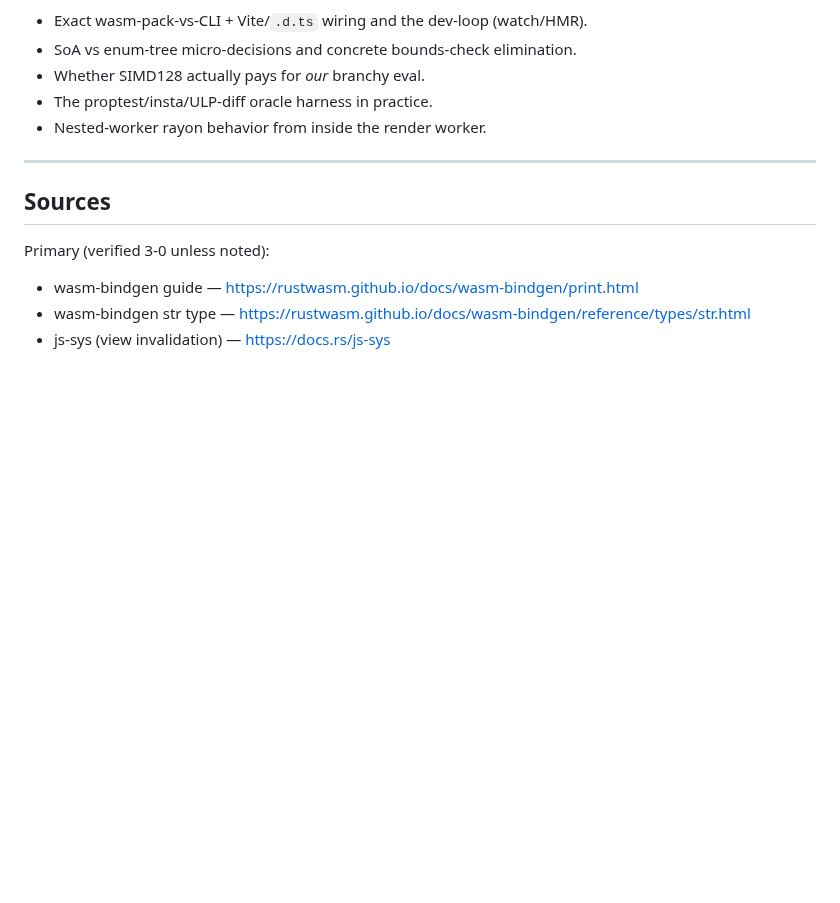
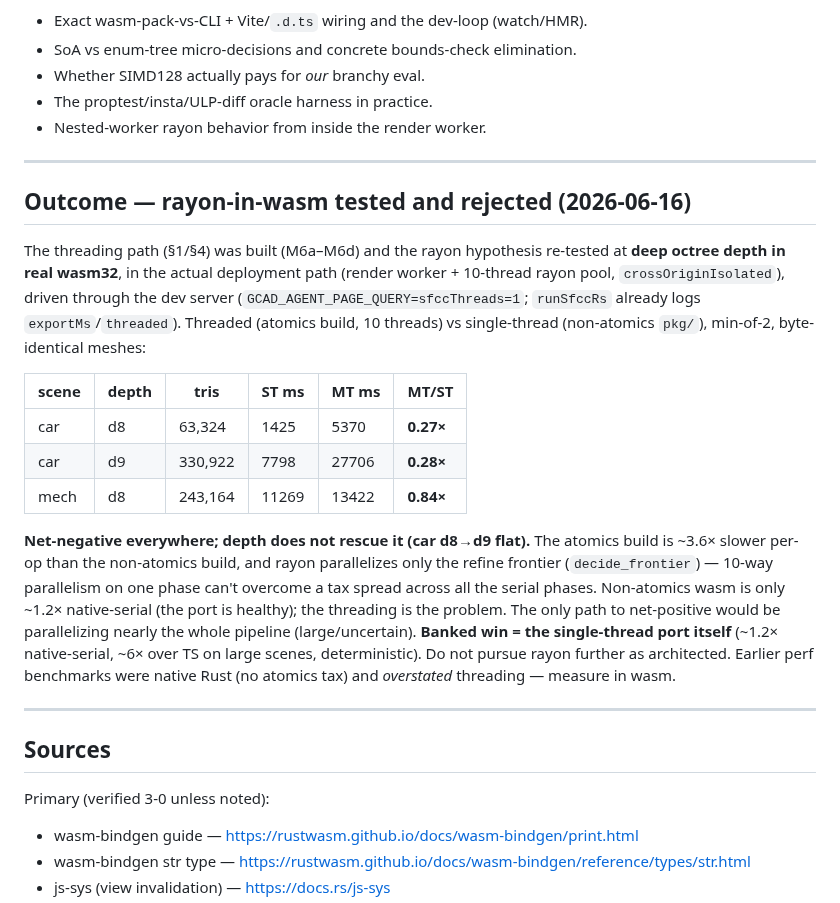
Before and after one commit to mattolenik/GalactiCAD, a Markdown page: docs/research/gcad-wasm-rust-port.md, the part around the change. Drawn GitHub-style; blank space fills up the shorter version.

Commit message:
docs(gcad-wasm): fold back rayon-in-wasm deep re-test — net-negative, rejected
Re-tested the rayon hypothesis at deep octree depth in REAL wasm32 (render
worker + 10-thread pool, crossOriginIsolated) via the dev server, not native.
MT/ST = 0.27x (car d8), 0.28x (car d9), 0.84x (mech d8) — net-negative
everywhere, flat across depth. Atomics build ~3.6x slower per-op; rayon only
parallelizes decide_frontier so it can't overcome the whole-module tax.
Single-thread port stands as the win. Measurement-only experiment branch
wasm-port-rayon discarded.

```diff
--- a/docs/research/gcad-wasm-rust-port.md
+++ b/docs/research/gcad-wasm-rust-port.md
@@ -198,6 +198,33 @@ judgement:
 
 ---
 
+## Outcome — rayon-in-wasm tested and rejected (2026-06-16)
+
+The threading path (§1/§4) was built (M6a–M6d) and the rayon hypothesis re-tested at
+**deep octree depth in real wasm32**, in the actual deployment path (render worker +
+10-thread rayon pool, `crossOriginIsolated`), driven through the dev server
+(`GCAD_AGENT_PAGE_QUERY=sfccThreads=1`; `runSfccRs` already logs `exportMs`/`threaded`).
+Threaded (atomics build, 10 threads) vs single-thread (non-atomics `pkg/`), min-of-2,
+byte-identical meshes:
+
+| scene | depth | tris | ST ms | MT ms | MT/ST |
+|---|---|---|---|---|---|
+| car | d8 | 63,324 | 1425 | 5370 | **0.27×** |
+| car | d9 | 330,922 | 7798 | 27706 | **0.28×** |
+| mech | d8 | 243,164 | 11269 | 13422 | **0.84×** |
+
+**Net-negative everywhere; depth does not rescue it (car d8→d9 flat).** The atomics build
+is ~3.6× slower per-op than the non-atomics build, and rayon parallelizes only the refine
+frontier (`decide_frontier`) — 10-way parallelism on one phase can't overcome a tax spread
+across all the serial phases. Non-atomics wasm is only ~1.2× native-serial (the port is
+healthy); the threading is the problem. The only path to net-positive would be parallelizing
+nearly the whole pipeline (large/uncertain). **Banked win = the single-thread port itself**
+(~1.2× native-serial, ~6× over TS on large scenes, deterministic). Do not pursue rayon
+further as architected. Earlier perf benchmarks were native Rust (no atomics tax) and
+*overstated* threading — measure in wasm.
+
+---
+
 ## Sources
 
 Primary (verified 3-0 unless noted):
```
